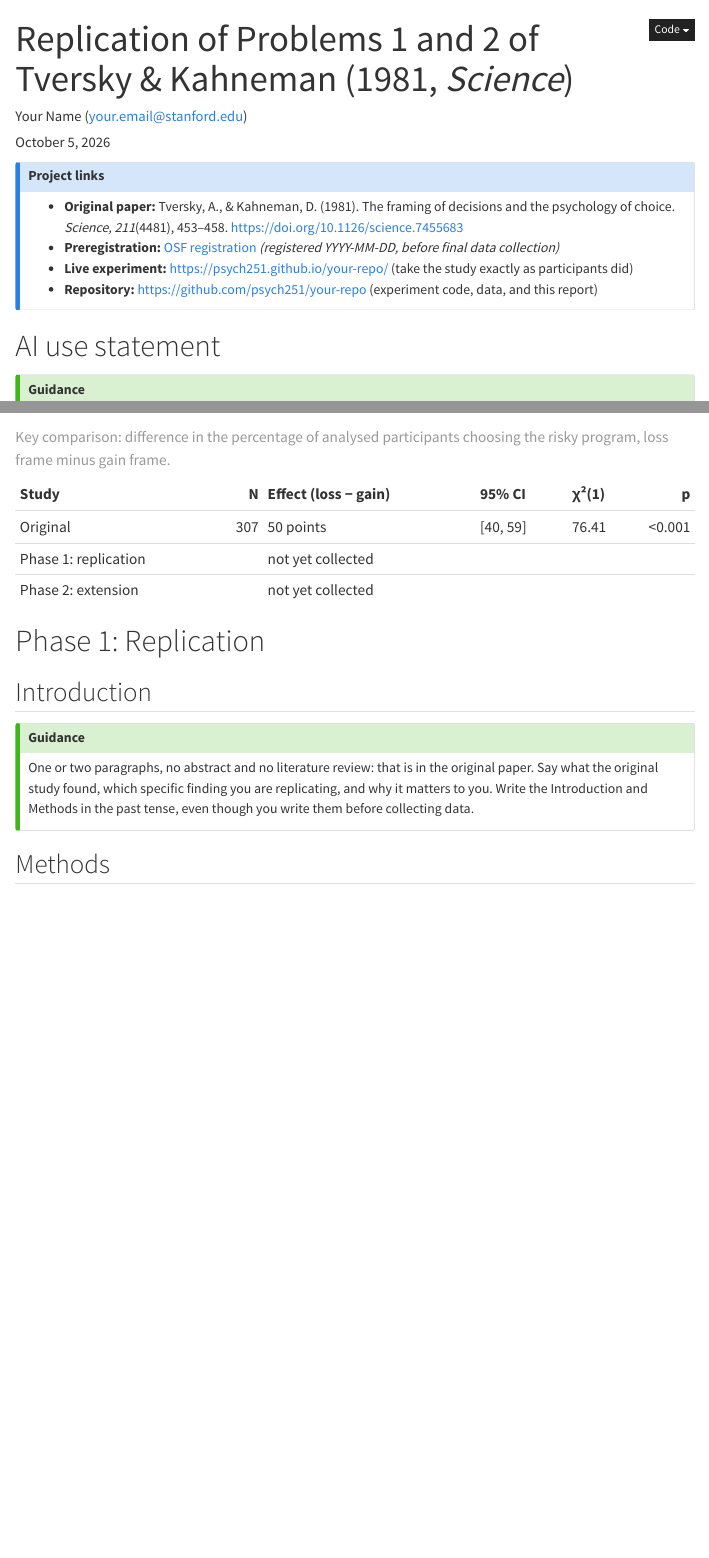
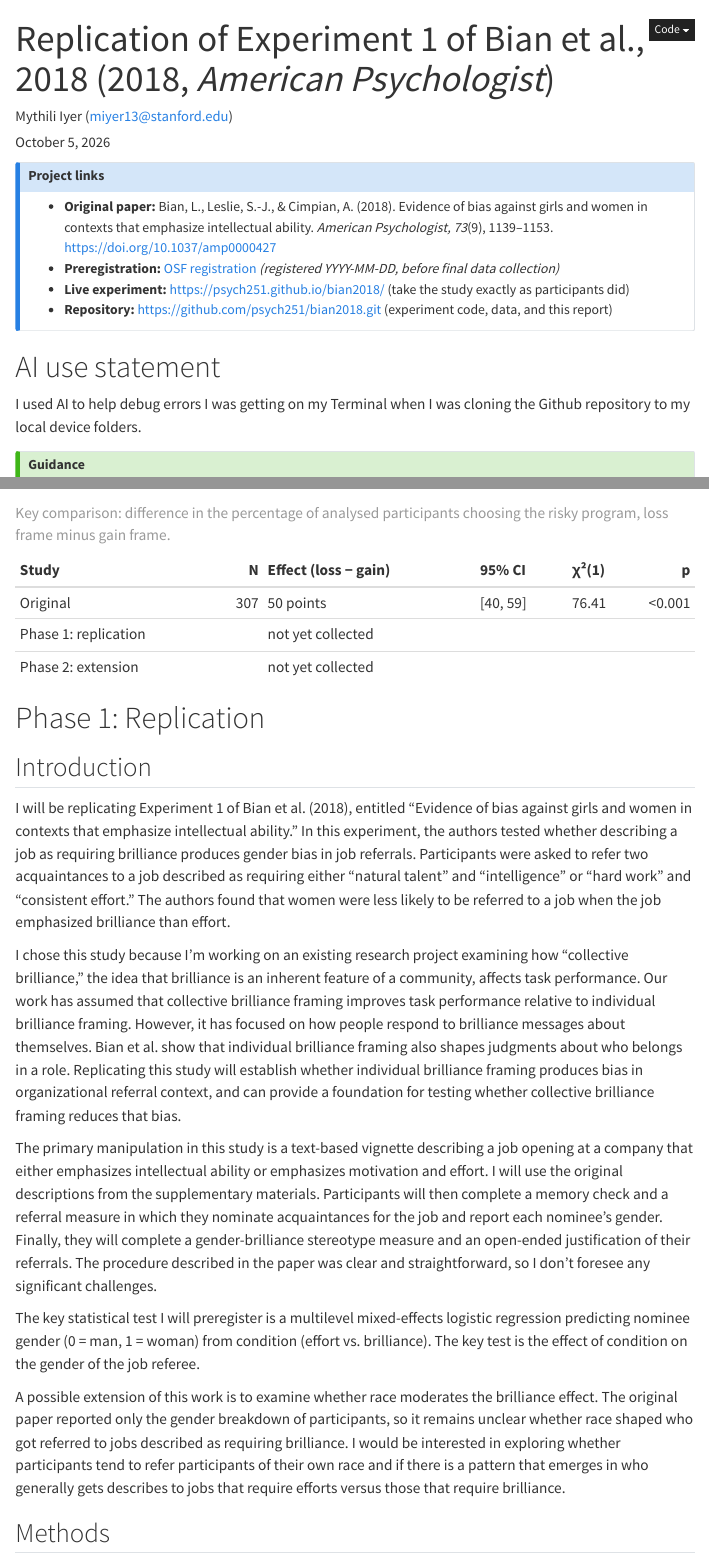
Before and after one commit to psych251/bian2018, a Quarto document (writeup/replication-report.qmd): the page in a window 1100 px wide, from its top, and a second part further down, joined at a grey line. Rendered offline with R 4.5, knitr and Pandoc in place of Quarto, with nearby package versions; menus at the side of the page are left out.

Commit message:
Update replication report

```diff
--- a/writeup/replication-report.qmd
+++ b/writeup/replication-report.qmd
@@ -1,6 +1,6 @@
 ---
-title: "Replication of Problems 1 and 2 of Tversky & Kahneman (1981, *Science*)"
-author: "Your Name (your.email@stanford.edu)"
+title: "Replication of Experiment 1 of Bian et al., 2018 (2018, *American Psychologist*)"
+author: "Mythili Iyer (miyer13@stanford.edu)"
 date: today
 date-format: long
 format:
@@ -75,14 +75,14 @@ original_p_loss <- original$risky[original$condition == "loss"] / original$n[ori
 ::: {.callout-note appearance="simple" icon=false}
 ## Project links
 
-- **Original paper:** Tversky, A., & Kahneman, D. (1981). The framing of decisions and the
-  psychology of choice. *Science, 211*(4481), 453–458. <https://doi.org/10.1126/science.7455683>
+- **Original paper:** Bian, L., Leslie, S.-J., & Cimpian, A. (2018). Evidence of bias against girls and women in contexts that emphasize intellectual ability. *American Psychologist, 73*(9), 1139–1153. https://doi.org/10.1037/amp0000427
 - **Preregistration:** [OSF registration](https://osf.io/XXXXX) *(registered YYYY-MM-DD, before final data collection)*
-- **Live experiment:** <https://psych251.github.io/your-repo/> (take the study exactly as participants did)
-- **Repository:** <https://github.com/psych251/your-repo> (experiment code, data, and this report)
+- **Live experiment:** <https://psych251.github.io/bian2018/> (take the study exactly as participants did)
+- **Repository:** <https://github.com/psych251/bian2018.git> (experiment code, data, and this report)
 :::
 
 # AI use statement
+I used AI to help debug errors I was getting on my Terminal when I was cloning the Github repository to my local device folders.
 
 ::: {.callout-tip icon=false}
 ## Guidance
@@ -236,15 +236,16 @@ bind_rows(
 # Phase 1: Replication
 
 ## Introduction
+I will be replicating Experiment 1 of Bian et al. (2018), entitled "Evidence of bias against girls and women in contexts that emphasize intellectual ability." In this experiment, the authors tested whether describing a job as requiring brilliance produces gender bias in job referrals. Participants were asked to refer two acquaintances to a job described as requiring either "natural talent" and "intelligence" or "hard work" and "consistent effort." The authors found that women were less likely to be referred to a job when the job emphasized brilliance than effort.
 
-::: {.callout-tip icon=false}
-## Guidance
+I chose this study because I'm working on an existing research project examining how "collective brilliance," the idea that brilliance is an inherent feature of a community, affects task performance. Our work has assumed that collective brilliance framing improves task performance relative to individual brilliance framing. However, it has focused on how people respond to brilliance messages about themselves. Bian et al. show that individual brilliance framing also shapes judgments about who belongs in a role. Replicating this study will establish whether individual brilliance framing produces bias in organizational referral context, and can provide a foundation for testing whether collective brilliance framing reduces that bias.
 
-One or two paragraphs, no abstract and no literature review: that is in the original paper.
-Say what the original study found, which specific finding you are replicating, and why it
-matters to you. Write the Introduction and Methods in the past tense, even though you write
-them before collecting data.
-:::
+The primary manipulation in this study is a text-based vignette describing a job opening at a company that either emphasizes intellectual ability or emphasizes motivation and effort. I will use the original descriptions from the supplementary materials. Participants will then complete a memory check and a referral measure in which they nominate acquaintances for the job and report each nominee's gender. Finally, they will complete a gender-brilliance stereotype measure and an open-ended justification of their referrals. The procedure described in the paper was clear and straightforward, so I don't foresee any significant challenges.
+
+The key statistical test I will preregister is a multilevel mixed-effects logistic regression predicting nominee gender (0 = man, 1 = woman) from condition (effort vs. brilliance). The key test is the effect of condition on the gender of the job referee.
+
+A possible extension of this work is to examine whether race moderates the brilliance effect. The original paper reported only the gender breakdown of participants, so it remains unclear whether race shaped who got referred to jobs described as requiring brilliance. I would be interested in exploring whether participants tend to refer participants of their own race and if there is a pattern that emerges in who generally gets describes to jobs that require efforts versus those that require brilliance.
+
 
 ## Methods
 
```
Also changed, not shown: writeup/replication-report.qmd (2 more changed lines).
